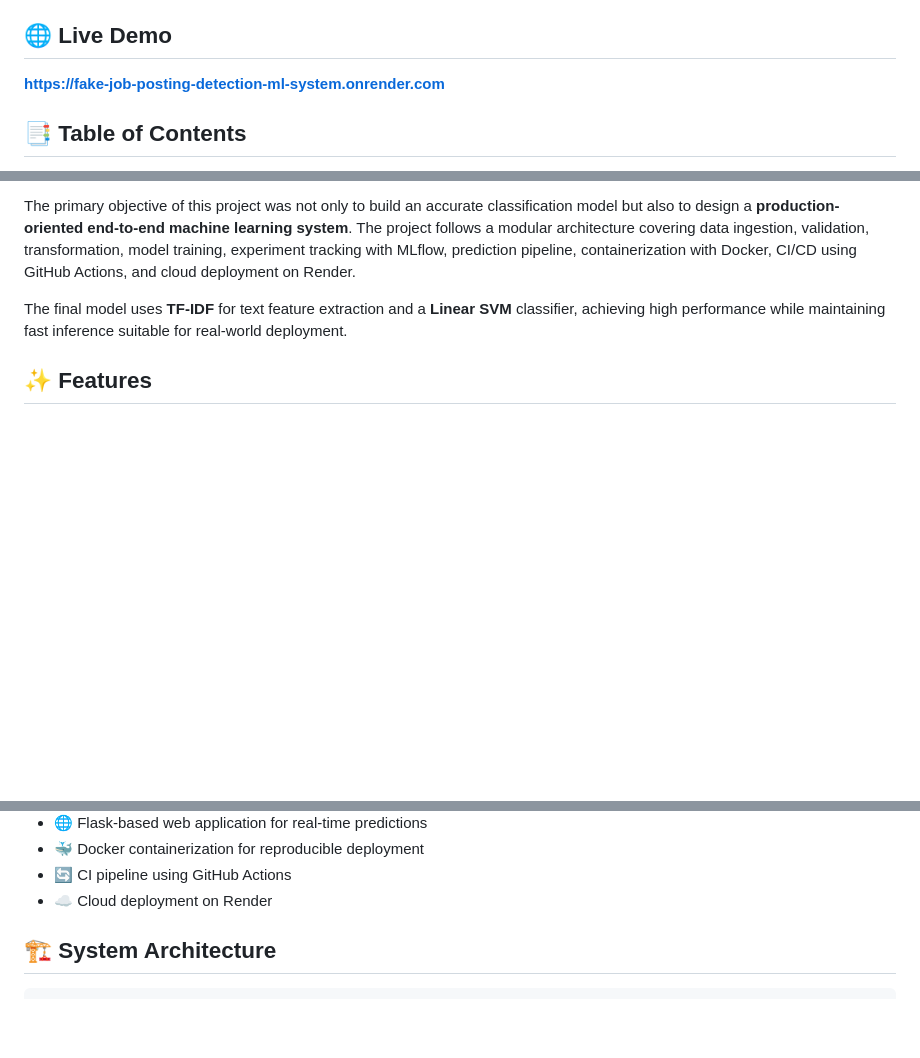
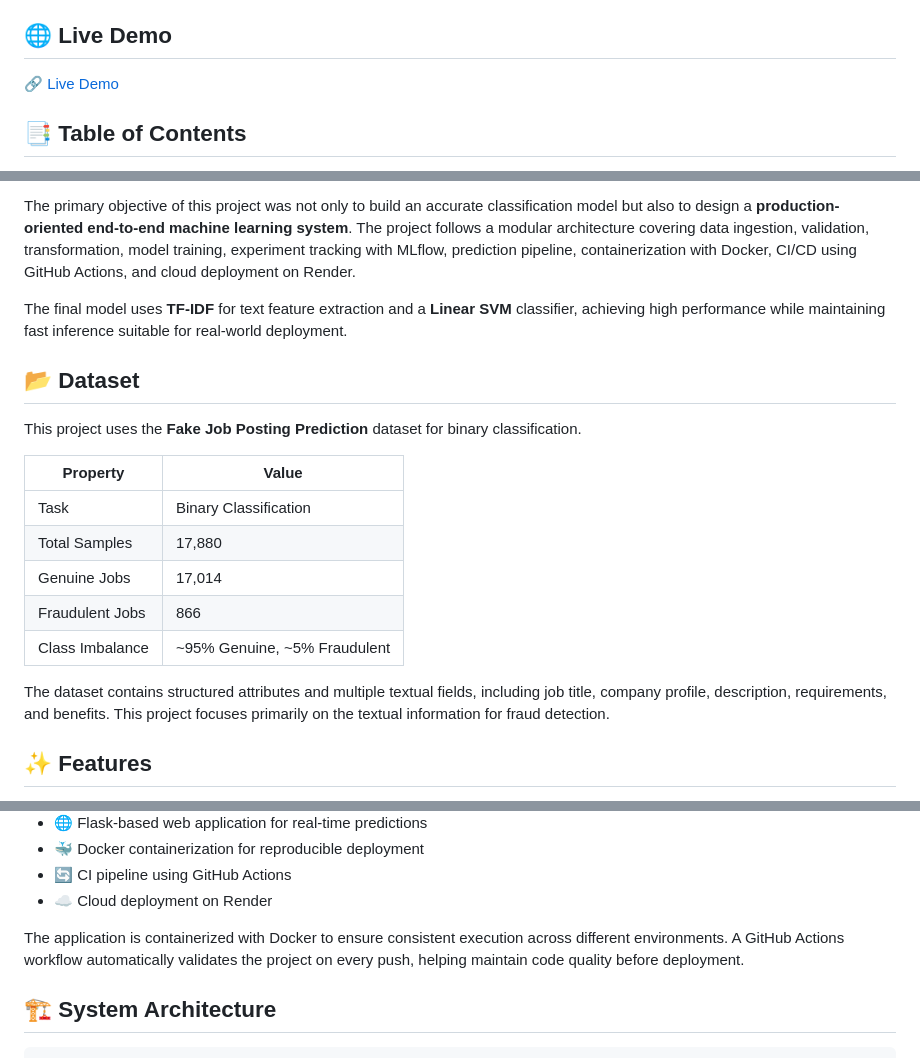
Before and after one commit to rushee-67/fake-job-posting-detection-ml-system, a Markdown page: README.md, 3 parts joined by grey strips. Drawn GitHub-style; blank space fills up the shorter version.

Commit message:
Update project README

```diff
--- a/README.md
+++ b/README.md
@@ -12,7 +12,7 @@ An end-to-end NLP-based machine learning system for detecting fraudulent job pos
 
 ## 🌐 Live Demo
 
-**https://fake-job-posting-detection-ml-system.onrender.com**
+🔗 [Live Demo](https://fake-job-posting-detection-ml-system.onrender.com)
 
 ## 📑 Table of Contents
 
@@ -37,6 +37,20 @@ The primary objective of this project was not only to build an accurate classifi
 
 The final model uses **TF-IDF** for text feature extraction and a **Linear SVM** classifier, achieving high performance while maintaining fast inference suitable for real-world deployment.
 
+## 📂 Dataset
+
+This project uses the **Fake Job Posting Prediction** dataset for binary classification.
+
+| Property | Value |
+|----------|-------|
+| Task | Binary Classification |
+| Total Samples | 17,880 |
+| Genuine Jobs | 17,014 |
+| Fraudulent Jobs | 866 |
+| Class Imbalance | ~95% Genuine, ~5% Fraudulent |
+
+The dataset contains structured attributes and multiple textual fields, including job title, company profile, description, requirements, and benefits. This project focuses primarily on the textual information for fraud detection.
+
 ## ✨ Features
 
 - 📄 End-to-end NLP-based fake job posting detection system
@@ -51,6 +65,8 @@ The final model uses **TF-IDF** for text feature extraction and a **Linear SVM**
 - 🐳 Docker containerization for reproducible deployment
 - 🔄 CI pipeline using GitHub Actions
 - ☁️ Cloud deployment on Render
+
+The application is containerized with Docker to ensure consistent execution across different environments. A GitHub Actions workflow automatically validates the project on every push, helping maintain code quality before deployment.
 
 ## 🏗️ System Architecture
 
```
Also changed, not shown: other parts of README.md (+3 -1 lines).
